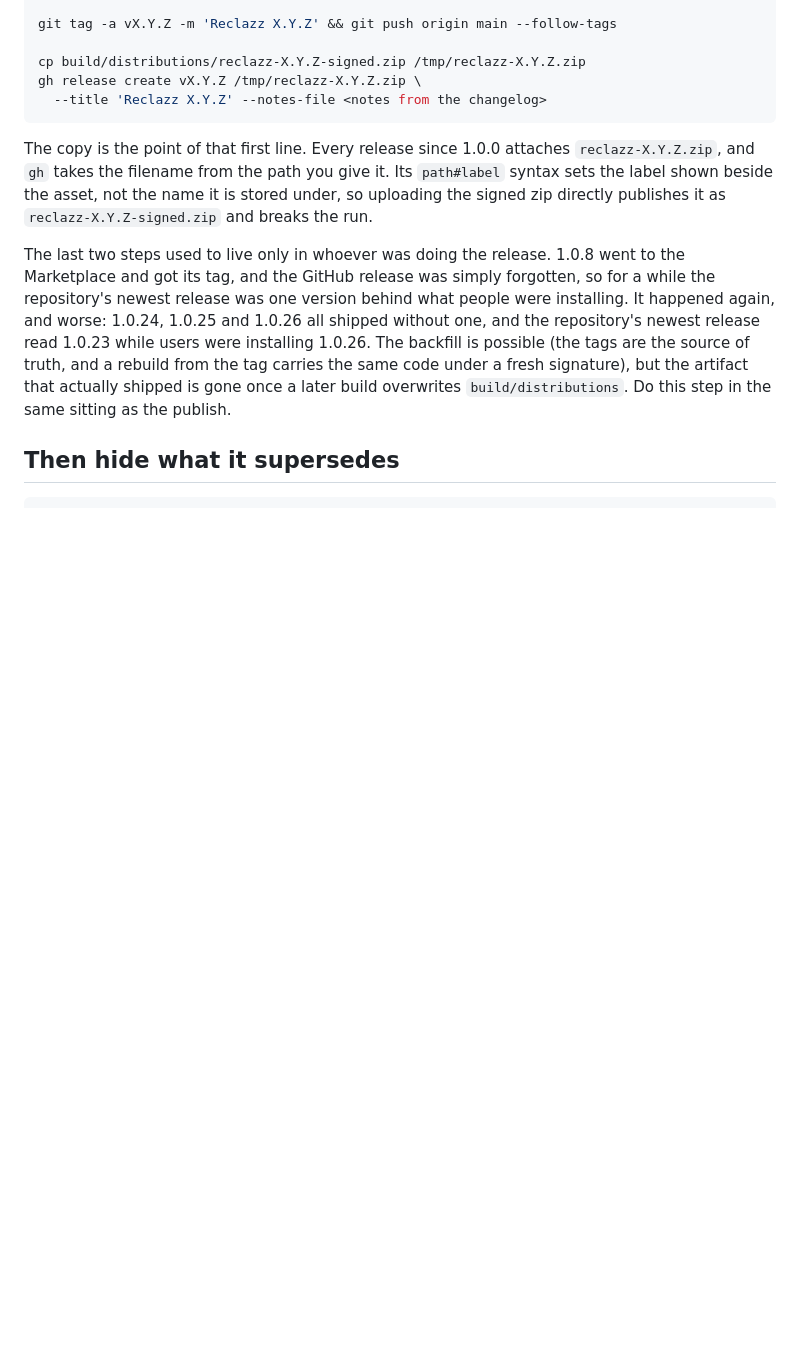
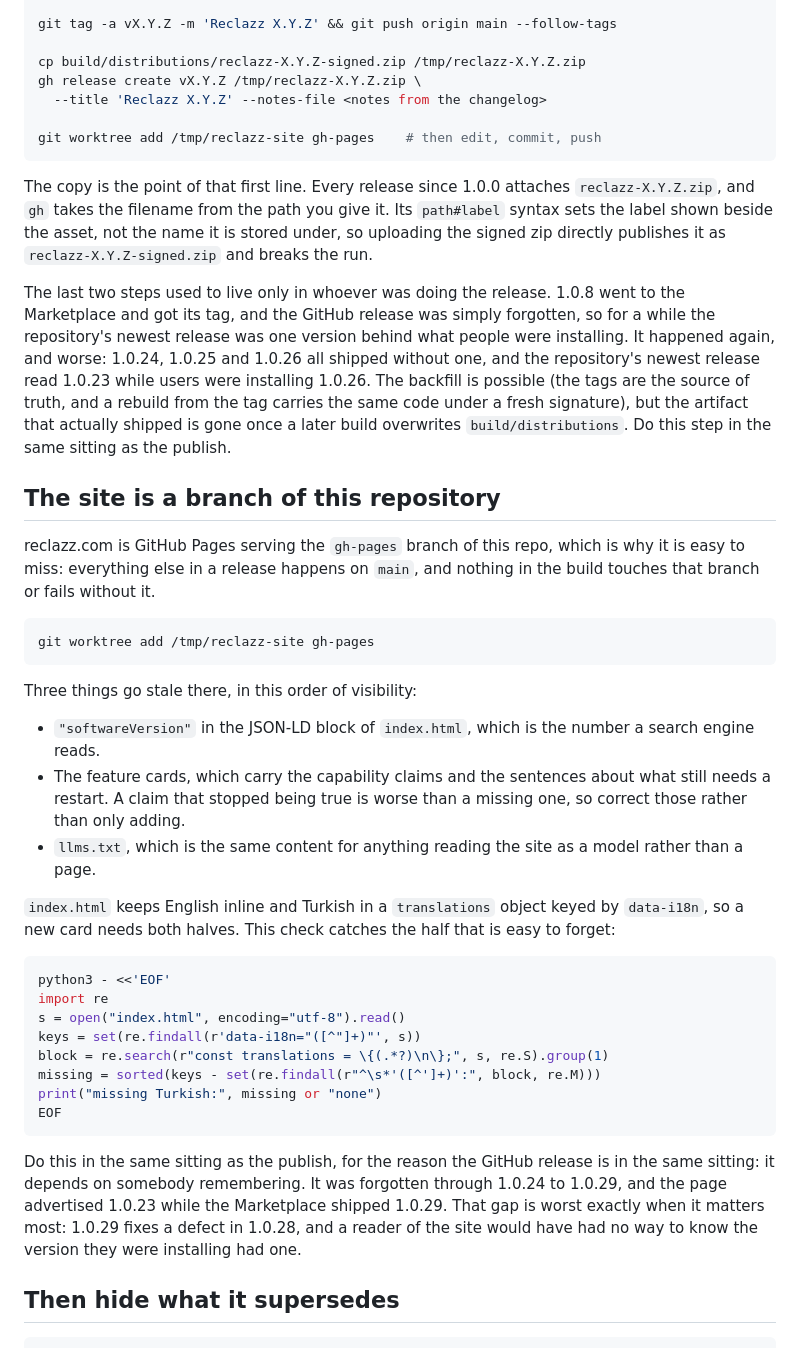
Before and after one commit to onurkat/reclazz, a Markdown page: docs/publishing.md, the part around the change. Drawn GitHub-style; blank space fills up the shorter version.

Commit message:
Write down the release step that has been missed since 1.0.24
The site is GitHub Pages serving this repository's gh-pages branch, which is
why it is easy to miss: everything else in a release happens on main, and
nothing in the build touches that branch or fails without it. It was forgotten
through 1.0.24 to 1.0.29, so the page advertised 1.0.23 while the Marketplace
shipped 1.0.29, and it was only noticed because somebody asked.

The gap is worst exactly when it matters most. 1.0.29 fixes a defect in 1.0.28,
and a reader of the site had no way to know the version they were installing
had one.

So the note says where the branch is, which three things go stale on it, and
that a claim which stopped being true is worse than a missing one. It also
carries the check for the half that is easy to forget: the page keeps English
inline and Turkish in a translations object, so a card added without its
translation renders as English for a Turkish reader and nothing complains.

````diff
--- a/docs/publishing.md
+++ b/docs/publishing.md
@@ -49,6 +49,8 @@ git tag -a vX.Y.Z -m 'Reclazz X.Y.Z' && git push origin main --follow-tags
 cp build/distributions/reclazz-X.Y.Z-signed.zip /tmp/reclazz-X.Y.Z.zip
 gh release create vX.Y.Z /tmp/reclazz-X.Y.Z.zip \
   --title 'Reclazz X.Y.Z' --notes-file <notes from the changelog>
+
+git worktree add /tmp/reclazz-site gh-pages    # then edit, commit, push
 ```
 
 The copy is the point of that first line. Every release since 1.0.0
@@ -67,6 +69,48 @@ is possible (the tags are the source of truth, and a rebuild from the tag
 carries the same code under a fresh signature), but the artifact that
 actually shipped is gone once a later build overwrites `build/distributions`.
 Do this step in the same sitting as the publish.
+
+## The site is a branch of this repository
+
+reclazz.com is GitHub Pages serving the `gh-pages` branch of this repo, which
+is why it is easy to miss: everything else in a release happens on `main`, and
+nothing in the build touches that branch or fails without it.
+
+```bash
+git worktree add /tmp/reclazz-site gh-pages
+```
+
+Three things go stale there, in this order of visibility:
+
+- `"softwareVersion"` in the JSON-LD block of `index.html`, which is the number
+  a search engine reads.
+- The feature cards, which carry the capability claims and the sentences about
+  what still needs a restart. A claim that stopped being true is worse than a
+  missing one, so correct those rather than only adding.
+- `llms.txt`, which is the same content for anything reading the site as a
+  model rather than a page.
+
+`index.html` keeps English inline and Turkish in a `translations` object keyed
+by `data-i18n`, so a new card needs both halves. This check catches the half
+that is easy to forget:
+
+```bash
+python3 - <<'EOF'
+import re
+s = open("index.html", encoding="utf-8").read()
+keys = set(re.findall(r'data-i18n="([^"]+)"', s))
+block = re.search(r"const translations = \{(.*?)\n\};", s, re.S).group(1)
+missing = sorted(keys - set(re.findall(r"^\s*'([^']+)':", block, re.M)))
+print("missing Turkish:", missing or "none")
+EOF
+```
+
+Do this in the same sitting as the publish, for the reason the GitHub release
+is in the same sitting: it depends on somebody remembering. It was forgotten
+through 1.0.24 to 1.0.29, and the page advertised 1.0.23 while the Marketplace
+shipped 1.0.29. That gap is worst exactly when it matters most: 1.0.29 fixes a
+defect in 1.0.28, and a reader of the site would have had no way to know the
+version they were installing had one.
 
 ## Then hide what it supersedes
 
````
